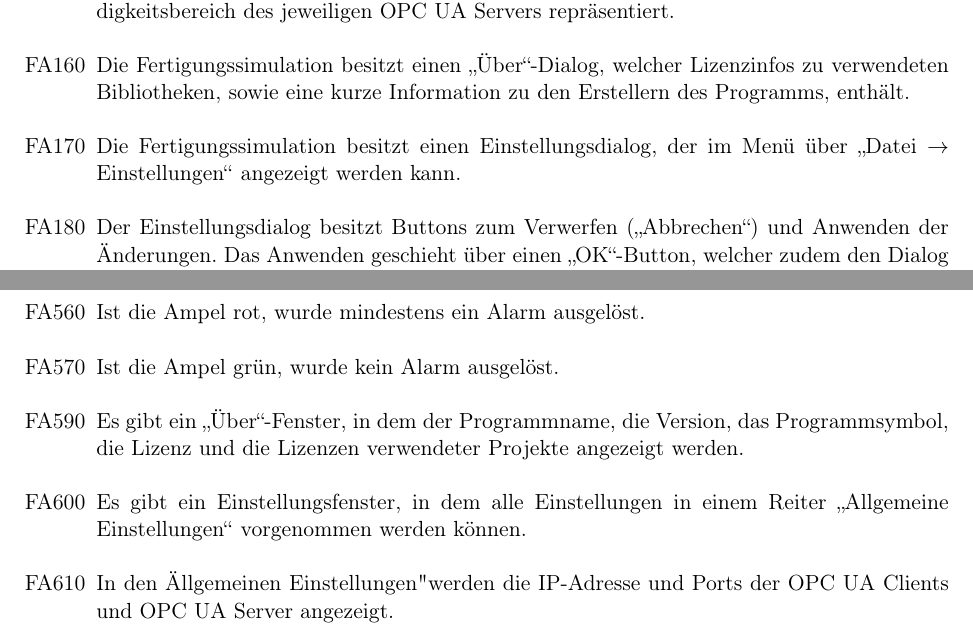
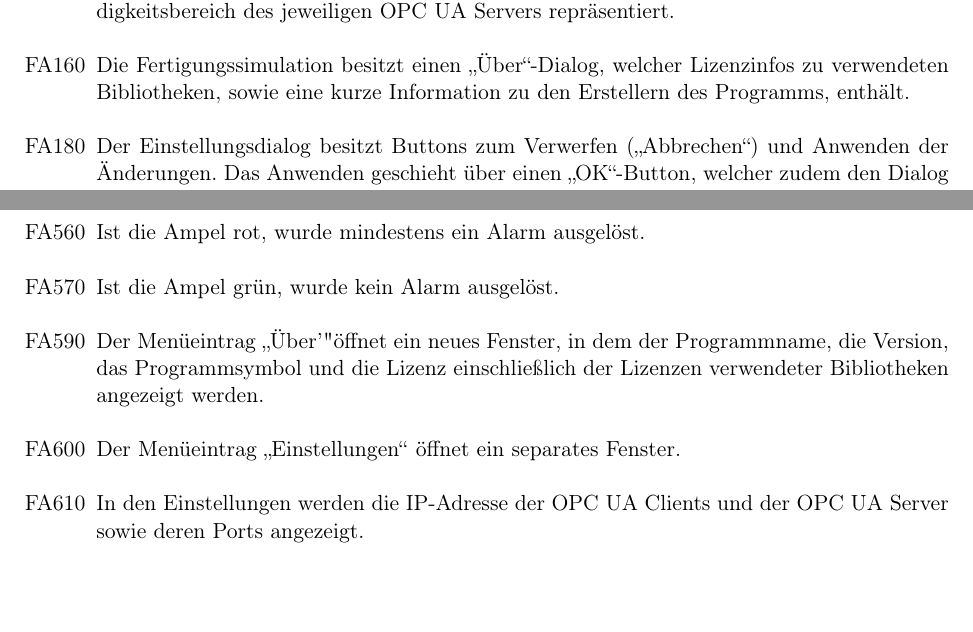
Before and after one commit to ByteHamster/PSE, a LaTeX document (docs/Pflichtenheft.tex): two parts of pages 12 and 14 of 37, joined at a grey line, cut so that both start at the same text, the shorter picture padded with empty space. Compiled offline with pdfLaTeX.

Commit message:
[doc] Removed 'kann' from required criteria

```diff
--- a/docs/Pflichtenheft.tex
+++ b/docs/Pflichtenheft.tex
@@ -240,7 +240,6 @@ mindestens 2GHz getaktet sein.
   \item[FA150] Jeder der dargestellten Tanks ist mit einer hellgrauen Box hinterlegt, welche den Zuständigkeitsbereich des jeweiligen \glslink{OPC UA Server}{OPC UA Servers} repräsentiert.
   \item[FA160] Die \gls{Fertigungssimulation} besitzt einen "`Über"'-Dialog, welcher Lizenzinfos zu verwendeten Bibliotheken,
     sowie eine kurze Information zu den Erstellern des Programms, enthält.
-  \item[FA170] Die \gls{Fertigungssimulation} besitzt einen Einstellungsdialog, der im Menü über "`Datei $\rightarrow$ Einstellungen"' angezeigt werden kann.
   \item[FA180] Der Einstellungsdialog besitzt Buttons zum Verwerfen ("`Abbrechen"') und Anwenden der Änderungen. Das Anwenden geschieht über einen "`OK"'-Button, welcher zudem den Dialog schließt.
   \item[FA200] Der Einstellungsdialog besitzt einen Regler, welcher den \gls{Jitter} durch einen Schieberegler konfigurierbar macht.
     Hierbei entspricht ein \gls{Jitter} von 0 der Deaktivierung der Funktion.
@@ -290,9 +289,9 @@ mindestens 2GHz getaktet sein.
   \item[FA550] Es gibt eine zweistufige Ampel für den allgemeinen Zustand der \gls{Uberwachungskonsole}.
   \item[FA560] Ist die Ampel rot, wurde mindestens ein Alarm ausgelöst.
   \item[FA570] Ist die Ampel grün, wurde kein Alarm ausgelöst.
-  \item[FA590] Es gibt ein "`Über"'-Fenster, in dem der Programmname, die Version, das Programmsymbol, die Lizenz und die Lizenzen verwendeter Projekte angezeigt werden.
-  \item[FA600] Es gibt ein Einstellungsfenster, in dem alle Einstellungen in einem Reiter "`Allgemeine Einstellungen"' vorgenommen werden können.
-  \item[FA610] In den "Allgemeinen Einstellungen" werden die IP-Adresse und Ports der \glslink{OPC UA Client}{OPC UA Clients} und \glspl{OPC UA Server} angezeigt.
+  \item[FA590] Der Menüeintrag "`Über'" öffnet ein neues Fenster, in dem der Programmname, die Version, das Programmsymbol und die Lizenz einschließlich der Lizenzen verwendeter Bibliotheken angezeigt werden.
+  \item[FA600] Der Menüeintrag "`Einstellungen"' öffnet ein separates Fenster.
+  \item[FA610] In den Einstellungen werden die \glslink{TCP/IP}{IP-Adresse} der \glslink{OPC UA Client}{OPC UA Clients} und der \gls{OPC UA Server} sowie deren Ports angezeigt.
 \end{enumerate}
 
 \subsubsection{Benutzerinteraktion}
```
Also changed, not shown: docs/Pflichtenheft.tex (12 more changed lines).
